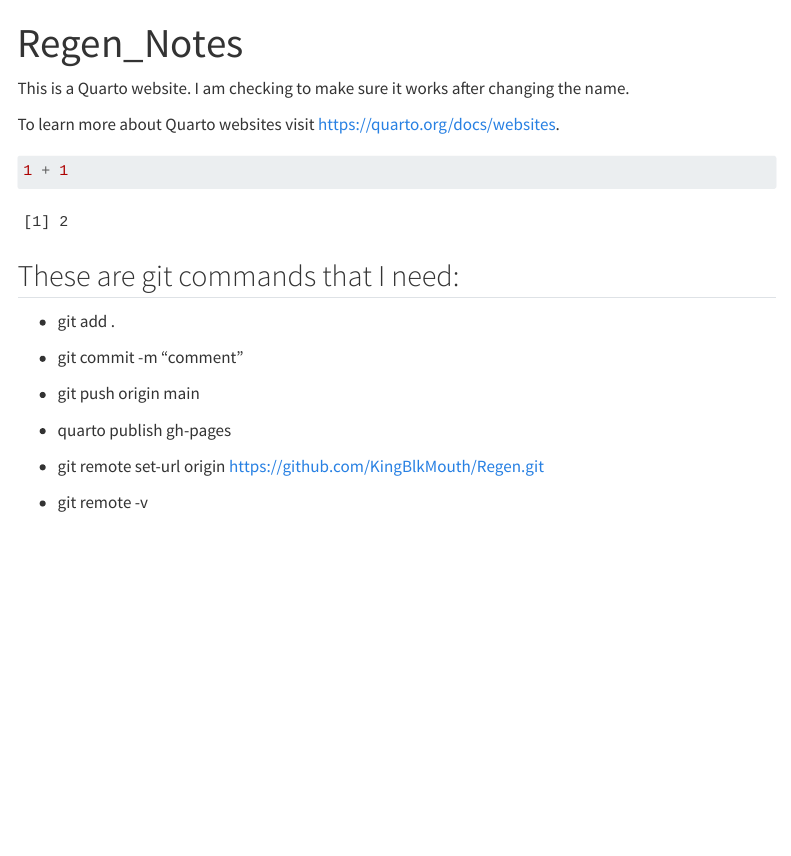
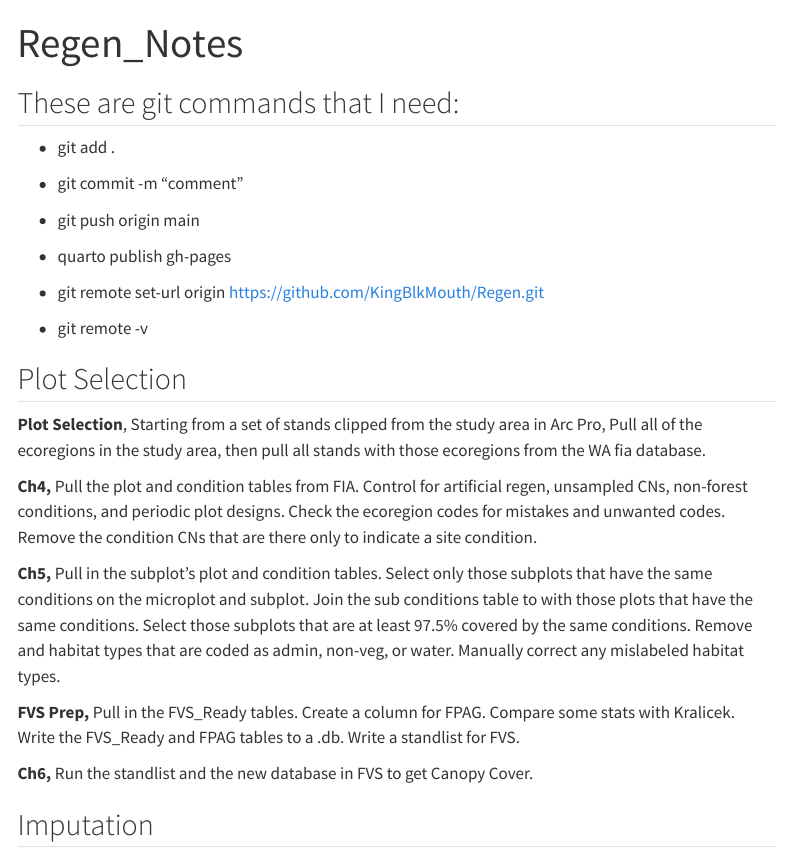
Before and after one commit to KingBlkMouth/Regen, a Quarto document (index.qmd): the page in a window 1100 px wide, from its top. Rendered offline with R 4.5, knitr and Pandoc in place of Quarto, with nearby package versions; menus at the side of the page are left out.

Commit message:
notes and ch2

````diff
--- a/index.qmd
+++ b/index.qmd
@@ -2,14 +2,6 @@
 title: "Regen_Notes"
 ---
 
-This is a Quarto website.
-I am checking to make sure it works after changing the name.
-
-To learn more about Quarto websites visit <https://quarto.org/docs/websites>.
-
-```{r}
-1 + 1
-```
 
 ## These are git commands that I need:
 
@@ -20,3 +12,37 @@ To learn more about Quarto websites visit <https://quarto.org/docs/websites>.
   - quarto publish gh-pages
   - git remote set-url origin https://github.com/KingBlkMouth/Regen.git
   - git remote -v
+
+
+
+## Plot Selection
+
+**Plot Selection**, Starting from a set of stands clipped from the study area in
+Arc Pro, Pull all of the ecoregions in the study area, then pull all stands with
+those ecoregions from the WA fia database.
+
+
+**Ch4,** Pull the plot and condition tables from FIA.
+Control for artificial regen, unsampled CNs, non-forest conditions, and periodic
+plot designs.
+Check the ecoregion codes for mistakes and unwanted codes.
+Remove the condition CNs that are there only to indicate a site condition.
+
+**Ch5,** Pull in the subplot's plot and condition tables.
+Select only those subplots that have the same conditions on the microplot and subplot.
+Join the sub conditions table to with those plots that have the same conditions.
+Select those subplots that are at least 97.5% covered by the same conditions.
+Remove and habitat types that are coded as admin, non-veg, or water.
+Manually correct any mislabeled habitat types.
+
+**FVS Prep,** Pull in the FVS_Ready tables.
+Create a column for FPAG.
+Compare some stats with Kralicek.
+Write the FVS_Ready and FPAG tables to a .db.
+Write a standlist for FVS.
+
+**Ch6,** Run the standlist and the new database in FVS to get Canopy Cover.
+
+
+
+## Imputation
````
Also changed, not shown: 1_Copied_Code.qmd (+3 -0 lines), 2_Imputation.qmd (added, +5 -0 lines).
